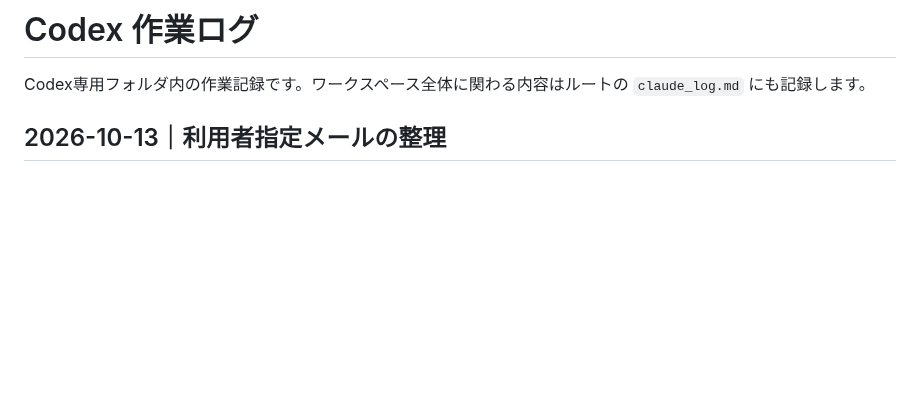
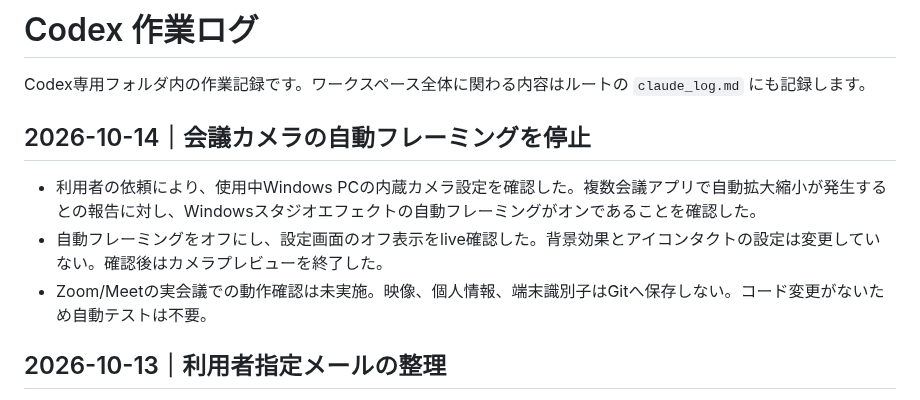
Before and after one commit to sjinnouchi-ux/workspace, a Markdown page: codex/work_log.md, the part around the change. Drawn GitHub-style; blank space fills up the shorter version.

Commit message:
docs: record camera automatic framing disabled

```diff
--- a/codex/work_log.md
+++ b/codex/work_log.md
@@ -1,6 +1,12 @@
 # Codex 作業ログ
 
 Codex専用フォルダ内の作業記録です。ワークスペース全体に関わる内容はルートの `claude_log.md` にも記録します。
+
+## 2026-10-14｜会議カメラの自動フレーミングを停止
+
+- 利用者の依頼により、使用中Windows PCの内蔵カメラ設定を確認した。複数会議アプリで自動拡大縮小が発生するとの報告に対し、Windowsスタジオエフェクトの自動フレーミングがオンであることを確認した。
+- 自動フレーミングをオフにし、設定画面のオフ表示をlive確認した。背景効果とアイコンタクトの設定は変更していない。確認後はカメラプレビューを終了した。
+- Zoom/Meetの実会議での動作確認は未実施。映像、個人情報、端末識別子はGitへ保存しない。コード変更がないため自動テストは不要。
 
 ## 2026-10-13｜利用者指定メールの整理
 
```
